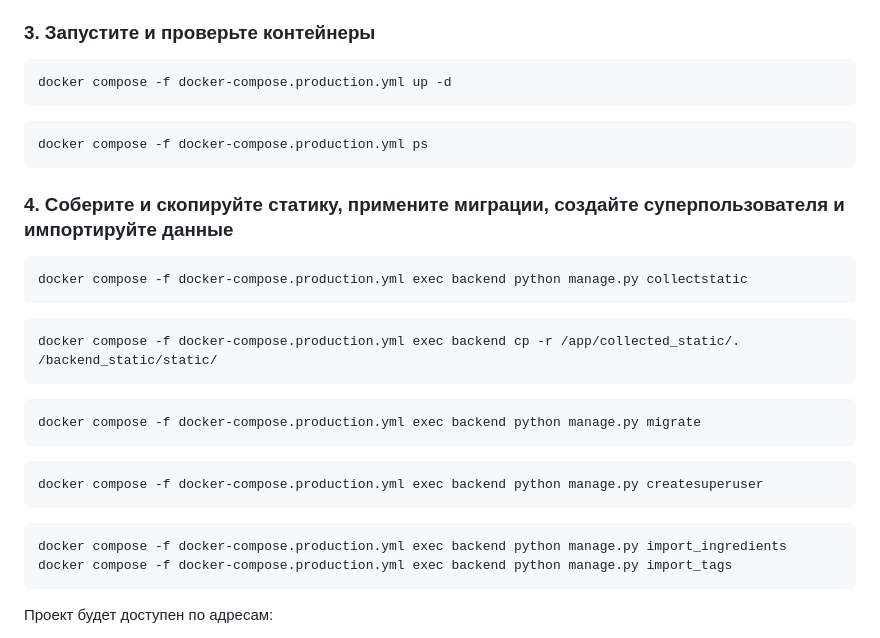
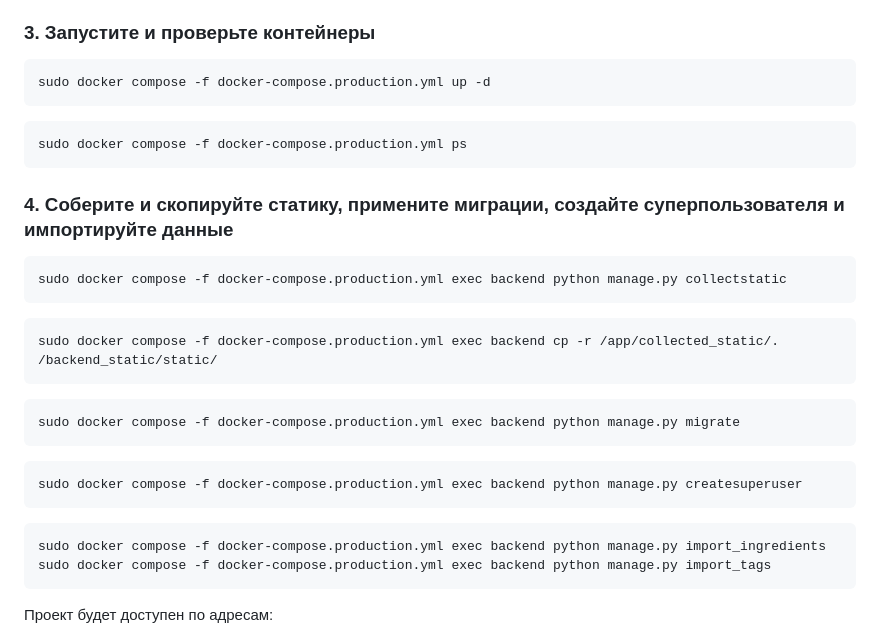
Before and after one commit to russinArtem/foodgram, a Markdown page: README.md, the part around the change. Rendered like a GitHub page.

````diff
--- a/README.md
+++ b/README.md
@@ -146,34 +146,34 @@ cd foodgram
 ### 3. Запустите и проверьте контейнеры
 
 ```
-docker compose -f docker-compose.production.yml up -d
+sudo docker compose -f docker-compose.production.yml up -d
 ```
 
 ```
-docker compose -f docker-compose.production.yml ps
+sudo docker compose -f docker-compose.production.yml ps
 ```
 
 ### 4. Соберите и скопируйте статику, примените миграции, создайте суперпользователя и импортируйте данные
 
 ```
-docker compose -f docker-compose.production.yml exec backend python manage.py collectstatic
+sudo docker compose -f docker-compose.production.yml exec backend python manage.py collectstatic
 ```
 
 ```
-docker compose -f docker-compose.production.yml exec backend cp -r /app/collected_static/. /backend_static/static/
+sudo docker compose -f docker-compose.production.yml exec backend cp -r /app/collected_static/. /backend_static/static/
 ```
 
 ```
-docker compose -f docker-compose.production.yml exec backend python manage.py migrate
+sudo docker compose -f docker-compose.production.yml exec backend python manage.py migrate
 ```
 
 ```
-docker compose -f docker-compose.production.yml exec backend python manage.py createsuperuser
+sudo docker compose -f docker-compose.production.yml exec backend python manage.py createsuperuser
 ```
 
 ```
-docker compose -f docker-compose.production.yml exec backend python manage.py import_ingredients
-docker compose -f docker-compose.production.yml exec backend python manage.py import_tags
+sudo docker compose -f docker-compose.production.yml exec backend python manage.py import_ingredients
+sudo docker compose -f docker-compose.production.yml exec backend python manage.py import_tags
 ```
 
 Проект будет доступен по адресам:
````
